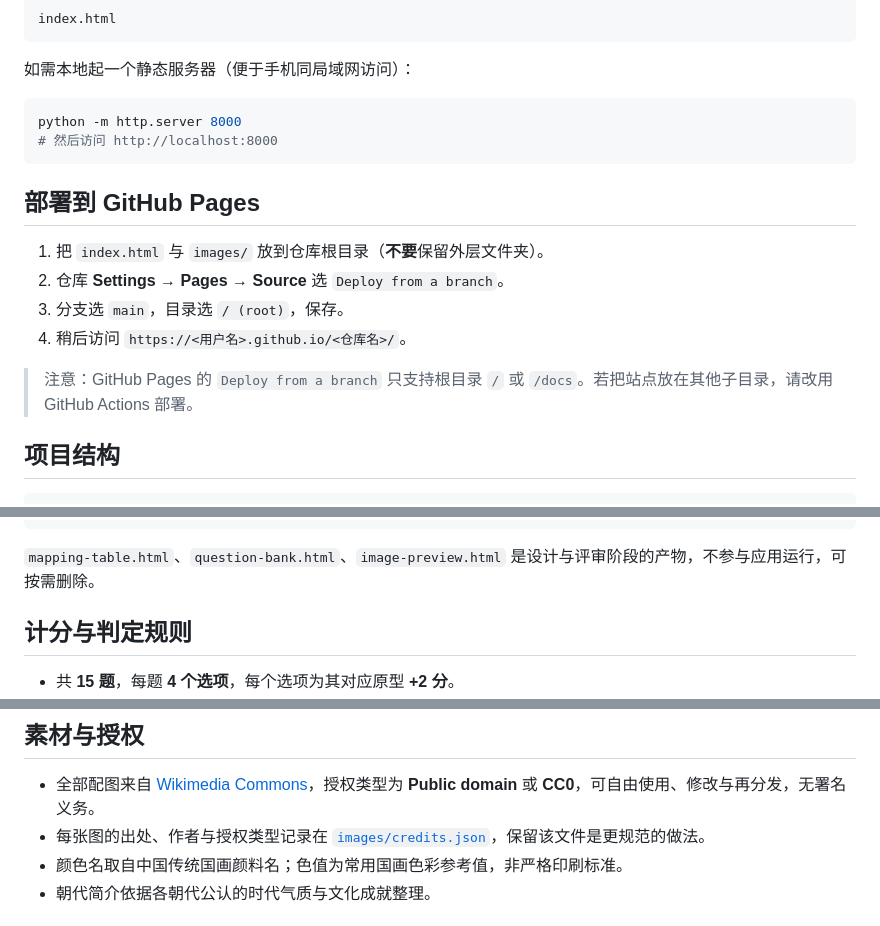
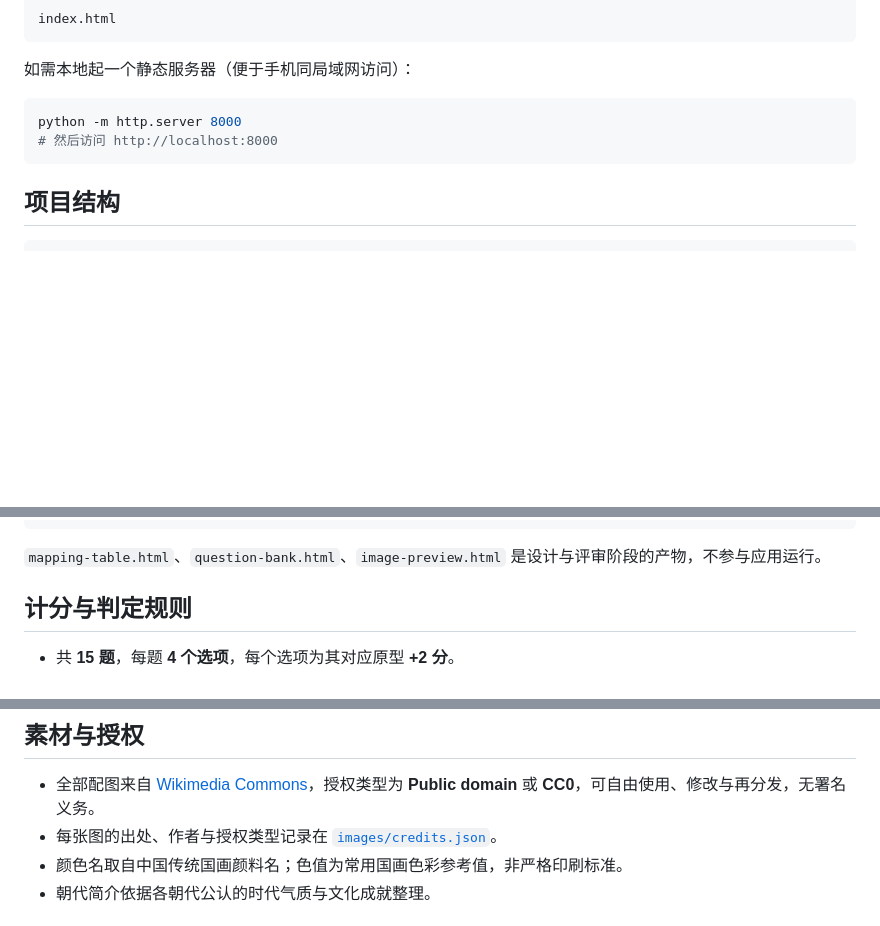
Before and after one commit to lingxiaochimeng/color-dynasty-quiz, a Markdown page: README.md, 3 parts joined by grey strips. GitHub-like rendering; blank space fills up the shorter version.

Commit message:
Update README.md by removing GitHub Pages deployment section
Removed deployment instructions for GitHub Pages and updated notes on image files.

````diff
--- a/README.md
+++ b/README.md
@@ -29,15 +29,6 @@ python -m http.server 8000
 # 然后访问 http://localhost:8000
 ```
 
-## 部署到 GitHub Pages
-
-1. 把 `index.html` 与 `images/` 放到仓库根目录（**不要**保留外层文件夹）。
-2. 仓库 **Settings → Pages → Source** 选 `Deploy from a branch`。
-3. 分支选 `main`，目录选 `/ (root)`，保存。
-4. 稍后访问 `https://<用户名>.github.io/<仓库名>/`。
-
-> 注意：GitHub Pages 的 `Deploy from a branch` 只支持根目录 `/` 或 `/docs`。若把站点放在其他子目录，请改用 GitHub Actions 部署。
-
 ## 项目结构
 
 ```
@@ -55,7 +46,7 @@ python -m http.server 8000
 └── README.md
 ```
 
-`mapping-table.html`、`question-bank.html`、`image-preview.html` 是设计与评审阶段的产物，不参与应用运行，可按需删除。
+`mapping-table.html`、`question-bank.html`、`image-preview.html` 是设计与评审阶段的产物，不参与应用运行。
 
 ## 计分与判定规则
 
@@ -85,7 +76,7 @@ python -m http.server 8000
 ## 素材与授权
 
 - 全部配图来自 [Wikimedia Commons](https://commons.wikimedia.org/)，授权类型为 **Public domain** 或 **CC0**，可自由使用、修改与再分发，无署名义务。
-- 每张图的出处、作者与授权类型记录在 [`images/credits.json`](images/credits.json)，保留该文件是更规范的做法。
+- 每张图的出处、作者与授权类型记录在 [`images/credits.json`](images/credits.json)。
 - 颜色名取自中国传统国画颜料名；色值为常用国画色彩参考值，非严格印刷标准。
 - 朝代简介依据各朝代公认的时代气质与文化成就整理。
 
````
